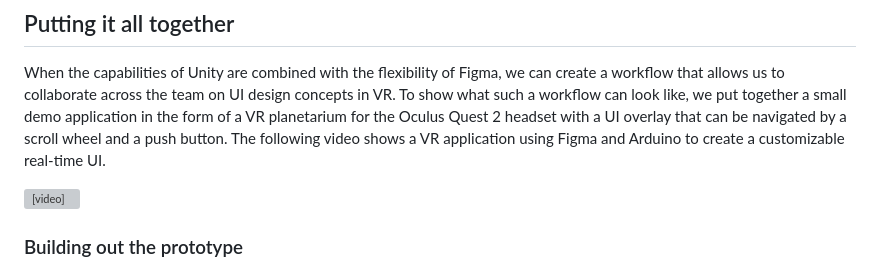
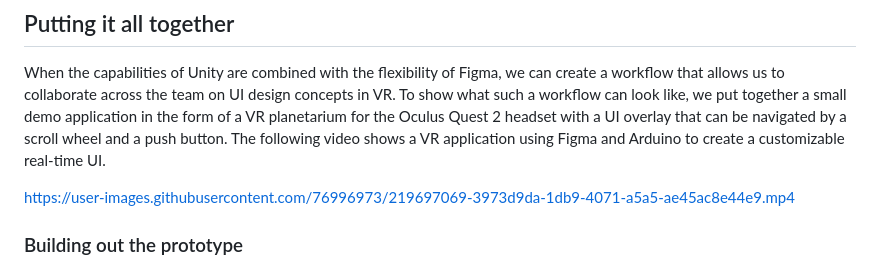
Before and after one commit to above/figma-plugins-mono, a Markdown page: tutorial/README.md, the part around the change. Drawn GitHub-style; grey boxes are pictures that could not be loaded.

Commit message:
Added movie from github

```diff
--- a/tutorial/README.md
+++ b/tutorial/README.md
@@ -184,12 +184,18 @@ The workflow looks something like this:
 
 When the capabilities of Unity are combined with the flexibility of Figma, we can create a workflow that allows us to collaborate across the team on UI design concepts in VR. To show what such a workflow can look like, we put together a small demo application in the form of a VR planetarium for the Oculus Quest 2 headset with a UI overlay that can be navigated by a scroll wheel and a push button. The following video shows a VR application using Figma and Arduino to create a customizable real-time UI.
 
+
+<!--
 <p style="text-align:center;">
 <video width="640" height="380" controls>
   <source src="./assets/planetarium_full_reduce.mp4" type="video/mp4">
 Your browser does not support the video tag.
 </video>
 </p>
+-->
+
+https://user-images.githubusercontent.com/76996973/219697069-3973d9da-1db9-4071-a5a5-ae45ac8e44e9.mp4
+
 
 ### Building out the prototype
 
```
